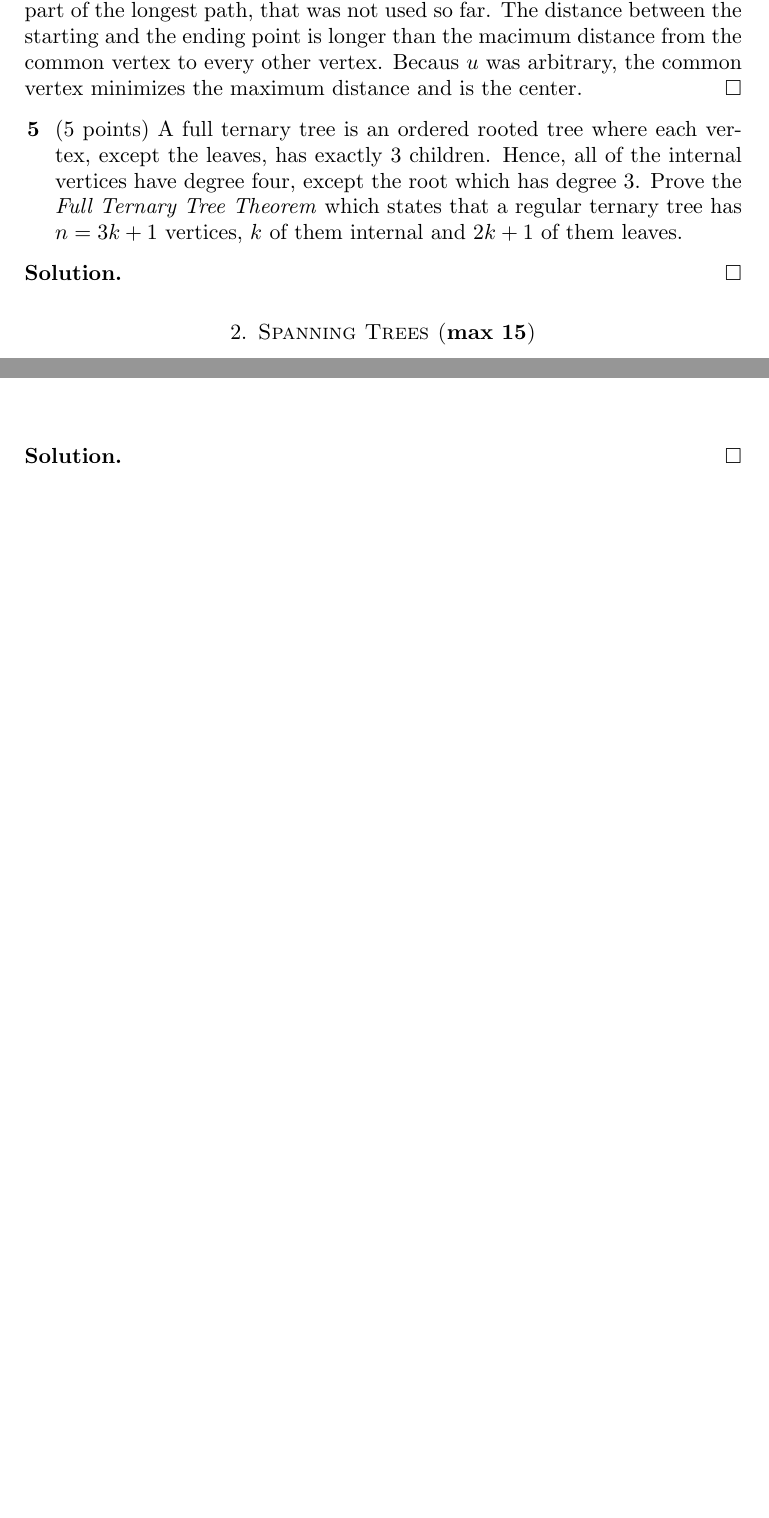
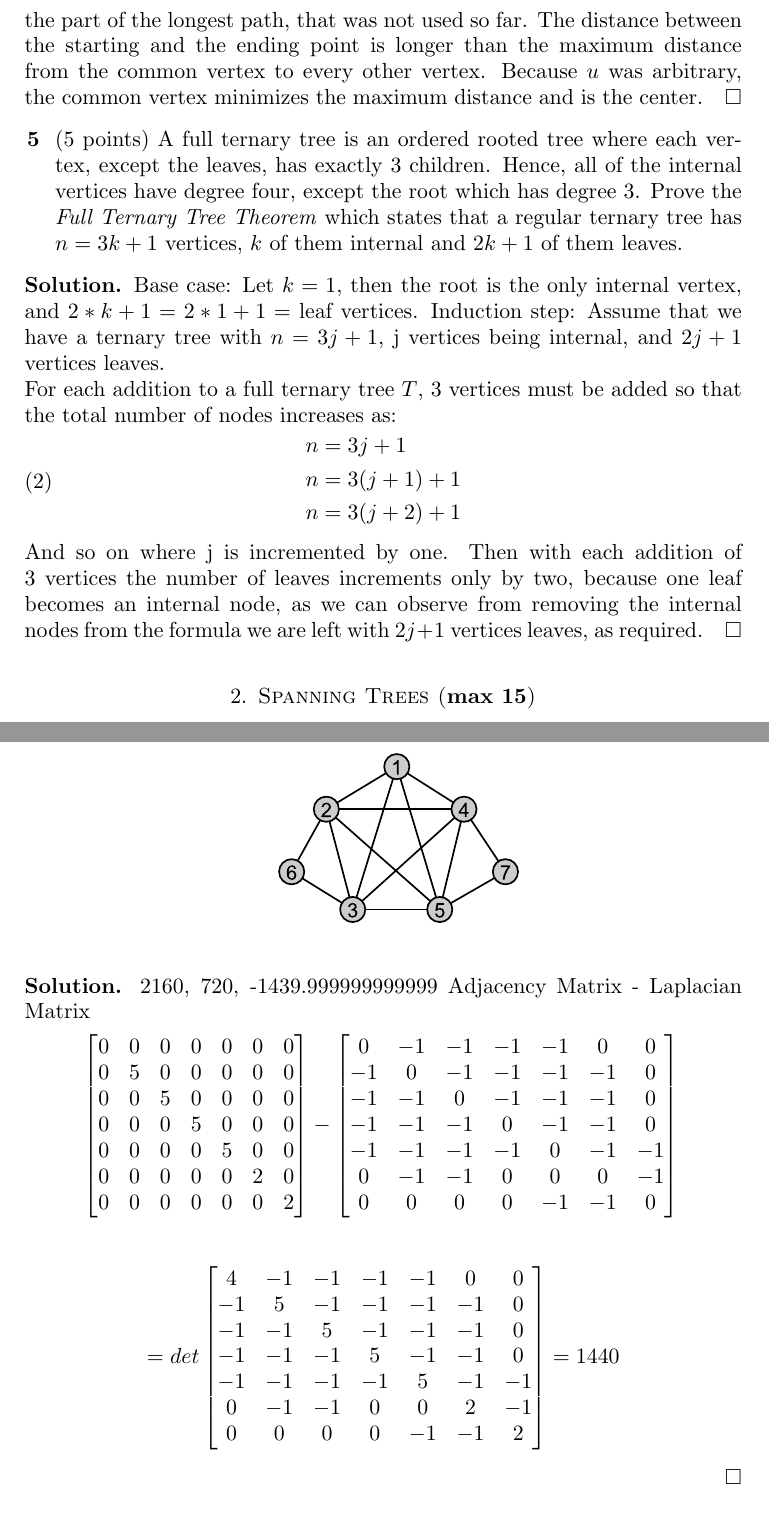
Before and after one commit to axelthorstein/university-projects, a LaTeX paper (Graph Theory/ps2/ps2.tex): two parts of pages 2 and 3 of 7 before the commit and two parts of pages 3 and 4 of 8 after it, joined at a grey line, cut so that both start at the same text, the shorter picture padded with empty space. Compiled offline with pdfLaTeX.

Commit message:
finished half of project 2

```diff
--- a/Graph Theory/ps2/ps2.tex
+++ b/Graph Theory/ps2/ps2.tex
@@ -110,5 +138,5 @@ You need to collect $\bf 65$ points to get a full score {\bf but} you cannot get
 	Now assume that There are two longest paths with even length. By the first assumption, they have at least vertex in common. if the vertex is not the mid-vertex of one of those paths, take the longer part of each path. This creates a longer path than the longest, which is a contradiction again and proofs the claim. \\
-	b) If you take an other vertex than the common vertex $u$, you can find a path between this two vertices. The common vertex is the mid-vertex of a longest path. Contine the path between between $u$ and the common vertex with the part of the longest path, that was not used so far. The distance between the starting and the ending point is longer than the macimum distance from the common vertex to every other vertex. Becaus $u$ was arbitrary, the common vertex minimizes the maximum distance and is the center.
+	b) If you take an other vertex than the common vertex $u$, you can find a path between this two vertices. The common vertex is the mid-vertex of a longest path. Continue the path between between $u$ and the common vertex with the part of the longest path, that was not used so far. The distance between the starting and the ending point is longer than the maximum distance from the common vertex to every other vertex. Because $u$ was arbitrary, the common vertex minimizes the maximum distance and is the center.
 \end{solution}
 
 
@@ -119,7 +147,20 @@ You need to collect $\bf 65$ points to get a full score {\bf but} you cannot get
  $k$ of them internal and $2k+1$ of them leaves.
 \end{problem}
 \begin{solution}
+	Base case: Let $k = 1$, then the root is the only internal vertex, and $2 * k + 1 = 2 * 1 + 1 = $ leaf vertices.
+	Induction step: Assume that we have a ternary tree with $n = 3j+1$, j vertices being internal, and $2j +1$ vertices leaves. \\
+	For each addition to a full ternary tree $T$, 3 vertices must be added so that the total number of nodes increases as:
+\begin{equation} \label{eq1}
+\begin{split}
+n & = 3j + 1 \\
+n & = 3(j + 1) + 1 \\
+n & = 3(j + 2) + 1 \\
+\end{split}
+\end{equation}
+And so on where j is incremented by one. Then with each addition of 3 vertices the number of leaves increments only by two,
+because one leaf becomes an internal node, as we can observe from removing the internal nodes from the formula we are left with $2j +1$ vertices leaves, as required.
 \end{solution}
+
 
 
 
@@ -147,6 +188,45 @@ You need to collect $\bf 65$ points to get a full score {\bf but} you cannot get
 \end{center}
 \end{problem}
 \begin{solution}
+2160, 720, -1439.999999999999
+Adjacency Matrix - Laplacian Matrix
+\[
+\begin{bmatrix}
+    {0} & {0} & {0} & {0} & {0} & {0} & {0} \\
+    {0} & {5} & {0} & {0} & {0} & {0} & {0} \\
+    {0} & {0} & {5} & {0} & {0} & {0} & {0}\\
+    {0} & {0} & {0} & {5} & {0} & {0} & {0}\\
+    {0} & {0} & {0} & {0} & {5} & {0} & {0}\\
+    {0} & {0} & {0} & {0} & {0} & {2} & {0} \\
+    {0} & {0} & {0} & {0} & {0} & {0} & {2} \\
+\end{bmatrix}
+-
+\begin{bmatrix}
+    {0} & {-1} & {-1} & {-1} & {-1} & {0} & {0} \\
+    {-1} & {0} & {-1} & {-1} & {-1} & {-1} & {0} \\
+    {-1} & {-1} & {0} & {-1} & {-1} & {-1} & {0}\\
+    {-1} & {-1} & {-1} & {0} & {-1} & {-1} & {0}\\
+    {-1} & {-1} & {-1} & {-1} & {0} & {-1} & {-1}\\
+    {0} & {-1} & {-1} & {0} & {0} & {0} & {-1} \\
+    {0} & {0} & {0} & {0} & {-1} & {-1} & {0} \\
+\end{bmatrix}
+\\
+\]
+\\
+\[
+= det
+\begin{bmatrix}
+    {4} & {-1} & {-1} & {-1} & {-1} & {0} & {0} \\
+    {-1} & {5} & {-1} & {-1} & {-1} & {-1} & {0} \\
+    {-1} & {-1} & {5} & {-1} & {-1} & {-1} & {0}\\
+    {-1} & {-1} & {-1} & {5} & {-1} & {-1} & {0}\\
+    {-1} & {-1} & {-1} & {-1} & {5} & {-1} & {-1}\\
+    {0} & {-1} & {-1} & {0} & {0} & {2} & {-1} \\
+    {0} & {0} & {0} & {0} & {-1} & {-1} & {2} \\
+\end{bmatrix}
+= 1440
+\]
+
 \end{solution}
 
 
```
Also changed, not shown: Graph Theory/ps2/ps2.pdf, Graph Theory/ps2/ps2.tex (40 more changed lines), 3 other files.
